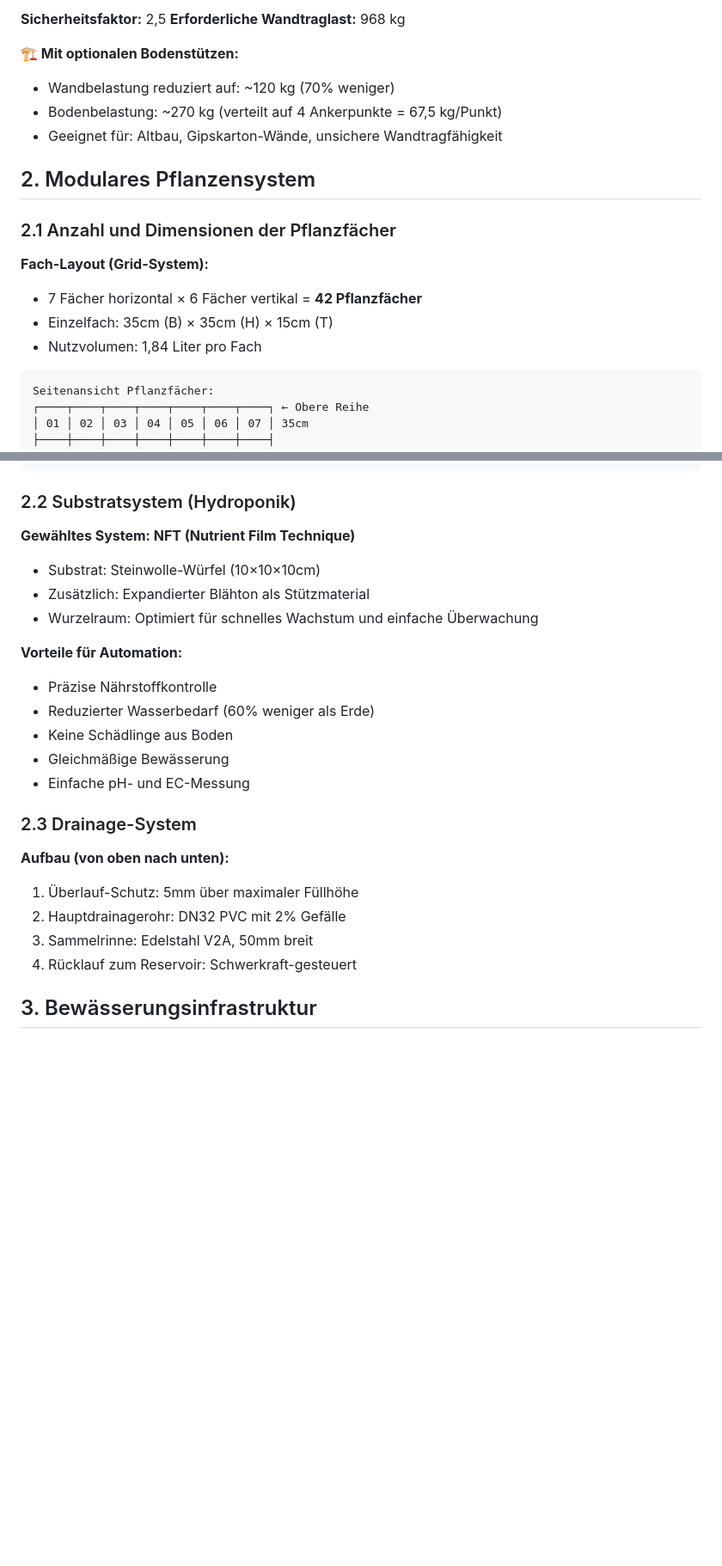
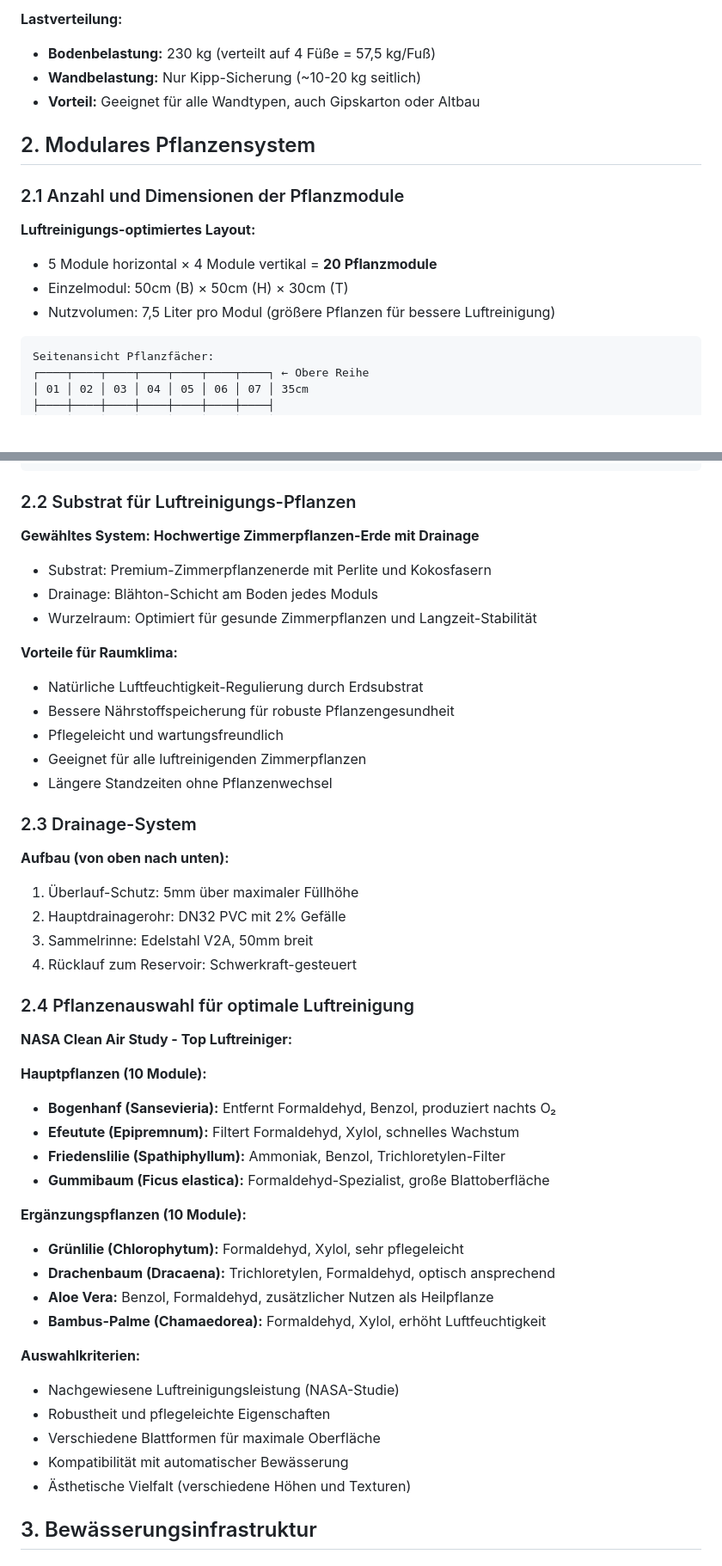
Before and after one commit to andrekirst/plantwall, a Markdown page: docs/konstruktionskonzept-pflanzenwand.md, 2 parts joined by grey strips. Shown at 86% size. GitHub-like rendering; blank space fills up the shorter version.

````diff
--- a/docs/konstruktionskonzept-pflanzenwand.md
+++ b/docs/konstruktionskonzept-pflanzenwand.md
@@ -88,21 +86,18 @@ Wand    ┌───────────────────────
 
-**Sicherheitsfaktor:** 2,5
-**Erforderliche Wandtraglast:** 968 kg
-
-**🏗️ Mit optionalen Bodenstützen:**
-- Wandbelastung reduziert auf: ~120 kg (70% weniger)
-- Bodenbelastung: ~270 kg (verteilt auf 4 Ankerpunkte = 67,5 kg/Punkt)
-- Geeignet für: Altbau, Gipskarton-Wände, unsichere Wandtragfähigkeit
+**Lastverteilung:**
+- **Bodenbelastung:** 230 kg (verteilt auf 4 Füße = 57,5 kg/Fuß)
+- **Wandbelastung:** Nur Kipp-Sicherung (~10-20 kg seitlich)
+- **Vorteil:** Geeignet für alle Wandtypen, auch Gipskarton oder Altbau
 
 ## 2. Modulares Pflanzensystem
 
-### 2.1 Anzahl und Dimensionen der Pflanzfächer
+### 2.1 Anzahl und Dimensionen der Pflanzmodule
 
-**Fach-Layout (Grid-System):**
+**Luftreinigungs-optimiertes Layout:**
 
-- 7 Fächer horizontal × 6 Fächer vertikal = **42 Pflanzfächer**
-- Einzelfach: 35cm (B) × 35cm (H) × 15cm (T)
-- Nutzvolumen: 1,84 Liter pro Fach
+- 5 Module horizontal × 4 Module vertikal = **20 Pflanzmodule**
+- Einzelmodul: 50cm (B) × 50cm (H) × 30cm (T)
+- Nutzvolumen: 7,5 Liter pro Modul (größere Pflanzen für bessere Luftreinigung)
 
 ```
 Seitenansicht Pflanzfächer:
@@ -121,21 +116,21 @@ Seitenansicht Pflanzfächer:
 └────┴────┴────┴────┴────┴────┴────┘
 ```
 
-### 2.2 Substratsystem (Hydroponik)
+### 2.2 Substrat für Luftreinigungs-Pflanzen
 
-**Gewähltes System: NFT (Nutrient Film Technique)**
+**Gewähltes System: Hochwertige Zimmerpflanzen-Erde mit Drainage**
 
-- Substrat: Steinwolle-Würfel (10×10×10cm)
-- Zusätzlich: Expandierter Blähton als Stützmaterial
-- Wurzelraum: Optimiert für schnelles Wachstum und einfache Überwachung
+- Substrat: Premium-Zimmerpflanzenerde mit Perlite und Kokosfasern
+- Drainage: Blähton-Schicht am Boden jedes Moduls
+- Wurzelraum: Optimiert für gesunde Zimmerpflanzen und Langzeit-Stabilität
 
-**Vorteile für Automation:**
+**Vorteile für Raumklima:**
 
-- Präzise Nährstoffkontrolle
-- Reduzierter Wasserbedarf (60% weniger als Erde)
-- Keine Schädlinge aus Boden
-- Gleichmäßige Bewässerung
-- Einfache pH- und EC-Messung
+- Natürliche Luftfeuchtigkeit-Regulierung durch Erdsubstrat
+- Bessere Nährstoffspeicherung für robuste Pflanzengesundheit
+- Pflegeleicht und wartungsfreundlich
+- Geeignet für alle luftreinigenden Zimmerpflanzen
+- Längere Standzeiten ohne Pflanzenwechsel
 
 ### 2.3 Drainage-System
 
@@ -145,6 +140,29 @@ Seitenansicht Pflanzfächer:
 2. Hauptdrainagerohr: DN32 PVC mit 2% Gefälle
 3. Sammelrinne: Edelstahl V2A, 50mm breit
 4. Rücklauf zum Reservoir: Schwerkraft-gesteuert
+
+### 2.4 Pflanzenauswahl für optimale Luftreinigung
+
+**NASA Clean Air Study - Top Luftreiniger:**
+
+**Hauptpflanzen (10 Module):**
+- **Bogenhanf (Sansevieria):** Entfernt Formaldehyd, Benzol, produziert nachts O₂
+- **Efeutute (Epipremnum):** Filtert Formaldehyd, Xylol, schnelles Wachstum
+- **Friedenslilie (Spathiphyllum):** Ammoniak, Benzol, Trichloretylen-Filter
+- **Gummibaum (Ficus elastica):** Formaldehyd-Spezialist, große Blattoberfläche
+
+**Ergänzungspflanzen (10 Module):**
+- **Grünlilie (Chlorophytum):** Formaldehyd, Xylol, sehr pflegeleicht
+- **Drachenbaum (Dracaena):** Trichloretylen, Formaldehyd, optisch ansprechend
+- **Aloe Vera:** Benzol, Formaldehyd, zusätzlicher Nutzen als Heilpflanze
+- **Bambus-Palme (Chamaedorea):** Formaldehyd, Xylol, erhöht Luftfeuchtigkeit
+
+**Auswahlkriterien:**
+- Nachgewiesene Luftreinigungsleistung (NASA-Studie)
+- Robustheit und pflegeleichte Eigenschaften
+- Verschiedene Blattformen für maximale Oberfläche
+- Kompatibilität mit automatischer Bewässerung
+- Ästhetische Vielfalt (verschiedene Höhen und Texturen)
 
 ## 3. Bewässerungsinfrastruktur
 
````
Also changed, not shown: other parts of docs/konstruktionskonzept-pflanzenwand.md (+53 -65 lines).
